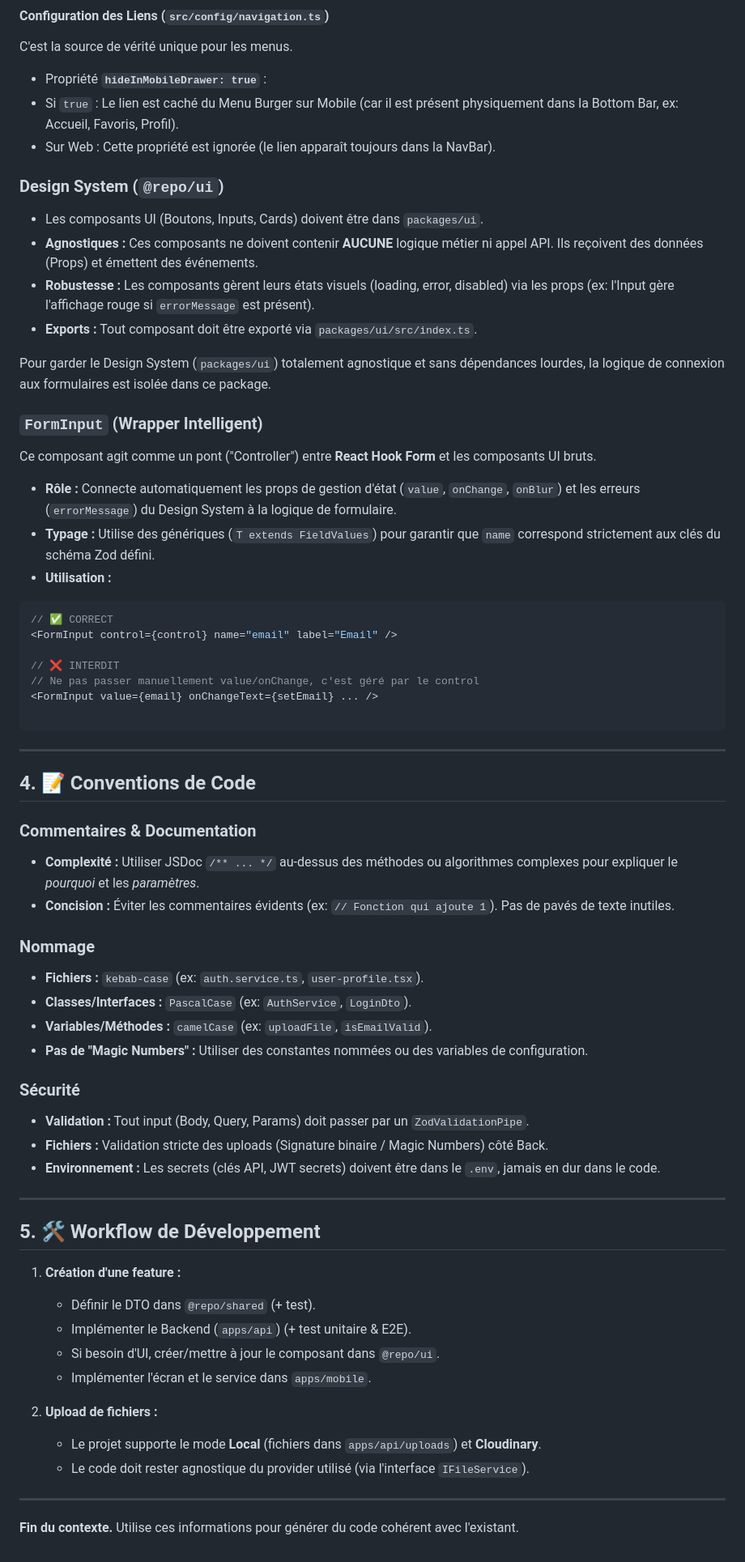
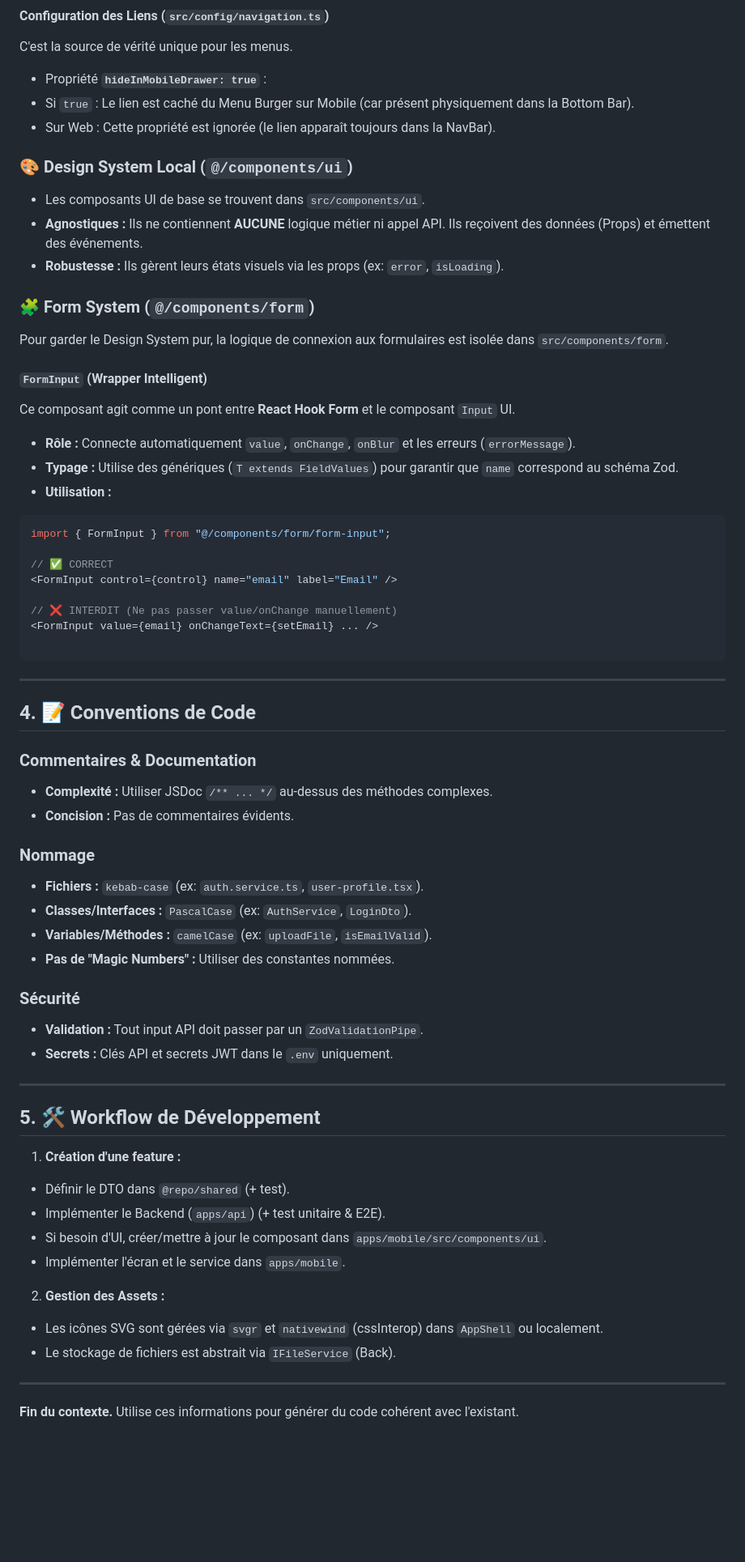
Before and after one commit to Mart1n-S/GiveAWay, a Markdown page: CONTEXT.md, the part around one of its changes. Shown at 81% size. GitHub-like rendering; blank space fills up the shorter version.

Commit message:
update context

````diff
--- a/CONTEXT.md
+++ b/CONTEXT.md
@@ -93,30 +110,36 @@ L'`AppShell` accepte une prop `layoutType` :
 C'est la source de vérité unique pour les menus.
 
 * Propriété **`hideInMobileDrawer: true`** :
-* Si `true` : Le lien est caché du Menu Burger sur Mobile (car il est présent physiquement dans la Bottom Bar, ex: Accueil, Favoris, Profil).
+* Si `true` : Le lien est caché du Menu Burger sur Mobile (car présent physiquement dans la Bottom Bar).
 * Sur Web : Cette propriété est ignorée (le lien apparaît toujours dans la NavBar).
 
-### Design System (`@repo/ui`)
-- Les composants UI (Boutons, Inputs, Cards) doivent être dans `packages/ui`.
-- **Agnostiques :** Ces composants ne doivent contenir **AUCUNE** logique métier ni appel API. Ils reçoivent des données (Props) et émettent des événements.
-- **Robustesse :** Les composants gèrent leurs états visuels (loading, error, disabled) via les props (ex: l'Input gère l'affichage rouge si `errorMessage` est présent).
-- **Exports :** Tout composant doit être exporté via `packages/ui/src/index.ts`.
 
-Pour garder le Design System (`packages/ui`) totalement agnostique et sans dépendances lourdes, la logique de connexion aux formulaires est isolée dans ce package.
 
-### `FormInput` (Wrapper Intelligent)
+### 🎨 Design System Local (`@/components/ui`)
 
-Ce composant agit comme un pont ("Controller") entre **React Hook Form** et les composants UI bruts.
+* Les composants UI de base se trouvent dans `src/components/ui`.
+* **Agnostiques :** Ils ne contiennent **AUCUNE** logique métier ni appel API. Ils reçoivent des données (Props) et émettent des événements.
+* **Robustesse :** Ils gèrent leurs états visuels via les props (ex: `error`, `isLoading`).
 
-* **Rôle :** Connecte automatiquement les props de gestion d'état (`value`, `onChange`, `onBlur`) et les erreurs (`errorMessage`) du Design System à la logique de formulaire.
-* **Typage :** Utilise des génériques (`T extends FieldValues`) pour garantir que `name` correspond strictement aux clés du schéma Zod défini.
+### 🧩 Form System (`@/components/form`)
+
+Pour garder le Design System pur, la logique de connexion aux formulaires est isolée dans `src/components/form`.
+
+#### `FormInput` (Wrapper Intelligent)
+
+Ce composant agit comme un pont entre **React Hook Form** et le composant `Input` UI.
+
+* **Rôle :** Connecte automatiquement `value`, `onChange`, `onBlur` et les erreurs (`errorMessage`).
+* **Typage :** Utilise des génériques (`T extends FieldValues`) pour garantir que `name` correspond au schéma Zod.
 * **Utilisation :**
+
 ```tsx
+import { FormInput } from "@/components/form/form-input";
+
 // ✅ CORRECT
 <FormInput control={control} name="email" label="Email" />
 
-// ❌ INTERDIT
-// Ne pas passer manuellement value/onChange, c'est géré par le control
+// ❌ INTERDIT (Ne pas passer value/onChange manuellement)
 <FormInput value={email} onChangeText={setEmail} ... />
 
 ```
@@ -126,33 +149,38 @@ Ce composant agit comme un pont ("Controller") entre **React Hook Form** et les
 ## 4. 📝 Conventions de Code
 
 ### Commentaires & Documentation
-- **Complexité :** Utiliser JSDoc `/** ... */` au-dessus des méthodes ou algorithmes complexes pour expliquer le *pourquoi* et les *paramètres*.
-- **Concision :** Éviter les commentaires évidents (ex: `// Fonction qui ajoute 1`). Pas de pavés de texte inutiles.
+
+* **Complexité :** Utiliser JSDoc `/** ... */` au-dessus des méthodes complexes.
+* **Concision :** Pas de commentaires évidents.
 
 ### Nommage
-- **Fichiers :** `kebab-case` (ex: `auth.service.ts`, `user-profile.tsx`).
-- **Classes/Interfaces :** `PascalCase` (ex: `AuthService`, `LoginDto`).
-- **Variables/Méthodes :** `camelCase` (ex: `uploadFile`, `isEmailValid`).
-- **Pas de "Magic Numbers" :** Utiliser des constantes nommées ou des variables de configuration.
+
+* **Fichiers :** `kebab-case` (ex: `auth.service.ts`, `user-profile.tsx`).
+* **Classes/Interfaces :** `PascalCase` (ex: `AuthService`, `LoginDto`).
+* **Variables/Méthodes :** `camelCase` (ex: `uploadFile`, `isEmailValid`).
+* **Pas de "Magic Numbers" :** Utiliser des constantes nommées.
 
 ### Sécurité
-- **Validation :** Tout input (Body, Query, Params) doit passer par un `ZodValidationPipe`.
-- **Fichiers :** Validation stricte des uploads (Signature binaire / Magic Numbers) côté Back.
-- **Environnement :** Les secrets (clés API, JWT secrets) doivent être dans le `.env`, jamais en dur dans le code.
+
+* **Validation :** Tout input API doit passer par un `ZodValidationPipe`.
+* **Secrets :** Clés API et secrets JWT dans le `.env` uniquement.
 
 ---
 
 ## 5. 🛠️ Workflow de Développement
 
-1.  **Création d'une feature :**
-    - Définir le DTO dans `@repo/shared` (+ test).
-    - Implémenter le Backend (`apps/api`) (+ test unitaire & E2E).
-    - Si besoin d'UI, créer/mettre à jour le composant dans `@repo/ui`.
-    - Implémenter l'écran et le service dans `apps/mobile`.
+1. **Création d'une feature :**
+* Définir le DTO dans `@repo/shared` (+ test).
+* Implémenter le Backend (`apps/api`) (+ test unitaire & E2E).
+* Si besoin d'UI, créer/mettre à jour le composant dans `apps/mobile/src/components/ui`.
+* Implémenter l'écran et le service dans `apps/mobile`.
 
-2.  **Upload de fichiers :**
-    - Le projet supporte le mode **Local** (fichiers dans `apps/api/uploads`) et **Cloudinary**.
-    - Le code doit rester agnostique du provider utilisé (via l'interface `IFileService`).
+
+2. **Gestion des Assets :**
+* Les icônes SVG sont gérées via `svgr` et `nativewind` (cssInterop) dans `AppShell` ou localement.
+* Le stockage de fichiers est abstrait via `IFileService` (Back).
+
+
 
 ---
 
````
Also changed, not shown: other parts of CONTEXT.md (+48 -31 lines).
